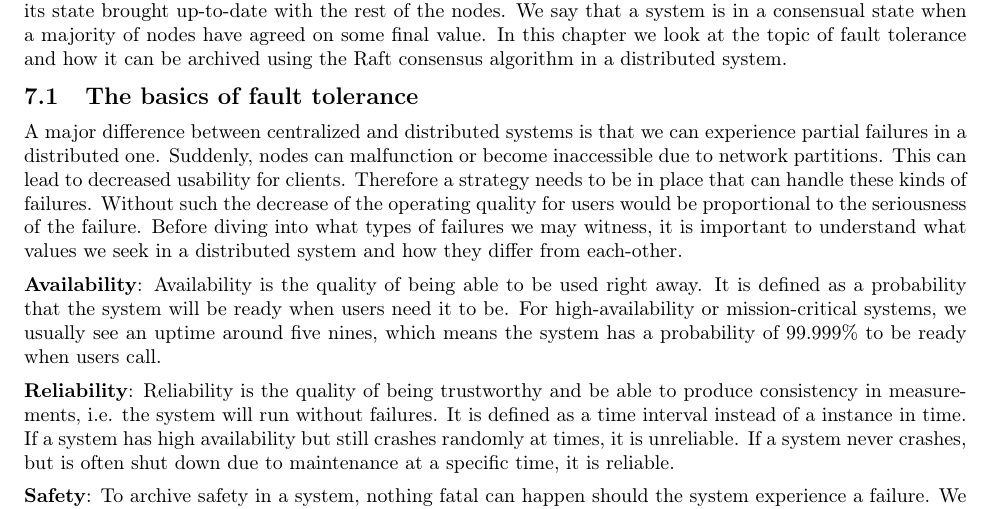
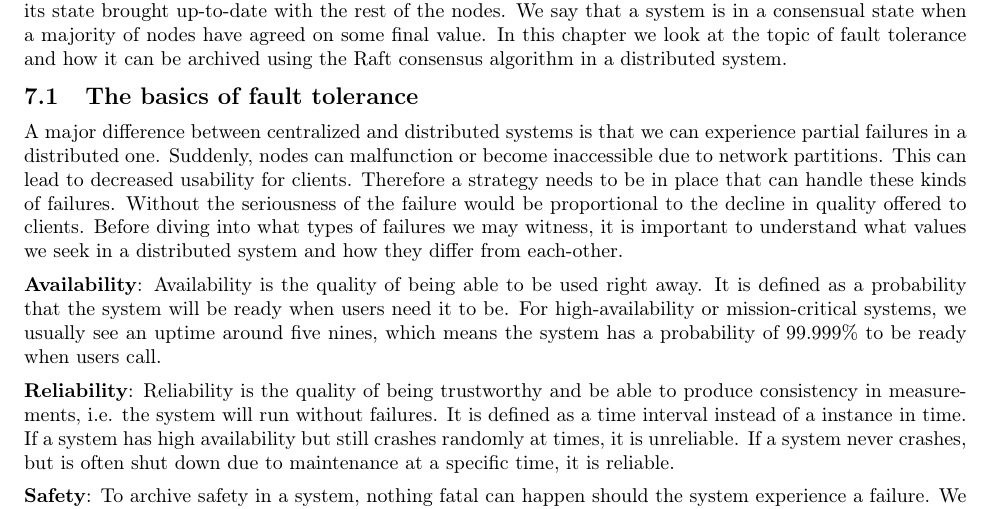
Before and after one commit to entvex/Distributed-and-Pervasive-Systems, a LaTeX thesis (report.tex, which reads faultTolerance/theBasicsOfFaultTolerance.tex): part of page 22 of 33, cut so that both start at the same text. Compiled offline with pdfLaTeX.

Commit message:
Fixed a bit weird sentence in basis of fault tolerence

```diff
--- a/faultTolerance/theBasicsOfFaultTolerance.tex
+++ b/faultTolerance/theBasicsOfFaultTolerance.tex
@@ -1,6 +1,6 @@
 \section{The basics of fault tolerance}
 
-A major difference between centralized and distributed systems is that we can experience partial failures in a distributed one. Suddenly, nodes can malfunction or become inaccessible due to network partitions. This can lead to decreased usability for clients. Therefore a strategy needs to be in place that can handle these kinds of failures. Without such the decrease of the operating quality for users would be proportional to the seriousness of the failure. Before diving into what types of failures we may witness, it is important to understand what values we seek in a distributed system and how they differ from each-other.
+A major difference between centralized and distributed systems is that we can experience partial failures in a distributed one. Suddenly, nodes can malfunction or become inaccessible due to network partitions. This can lead to decreased usability for clients. Therefore a strategy needs to be in place that can handle these kinds of failures. Without the seriousness of the failure would be proportional to the decline in quality offered to clients. Before diving into what types of failures we may witness, it is important to understand what values we seek in a distributed system and how they differ from each-other.
 
 \noindent \textbf{Availability}: Availability is the quality of being able to be used right away. It is defined as a probability that the system will be ready when users need it to be. For high-availability or mission-critical systems, we usually see an uptime around five nines, which means the system has a probability of 99.999\% to be ready when users call.
 
```
Also changed, not shown: report.tex (+2 -2 lines).
